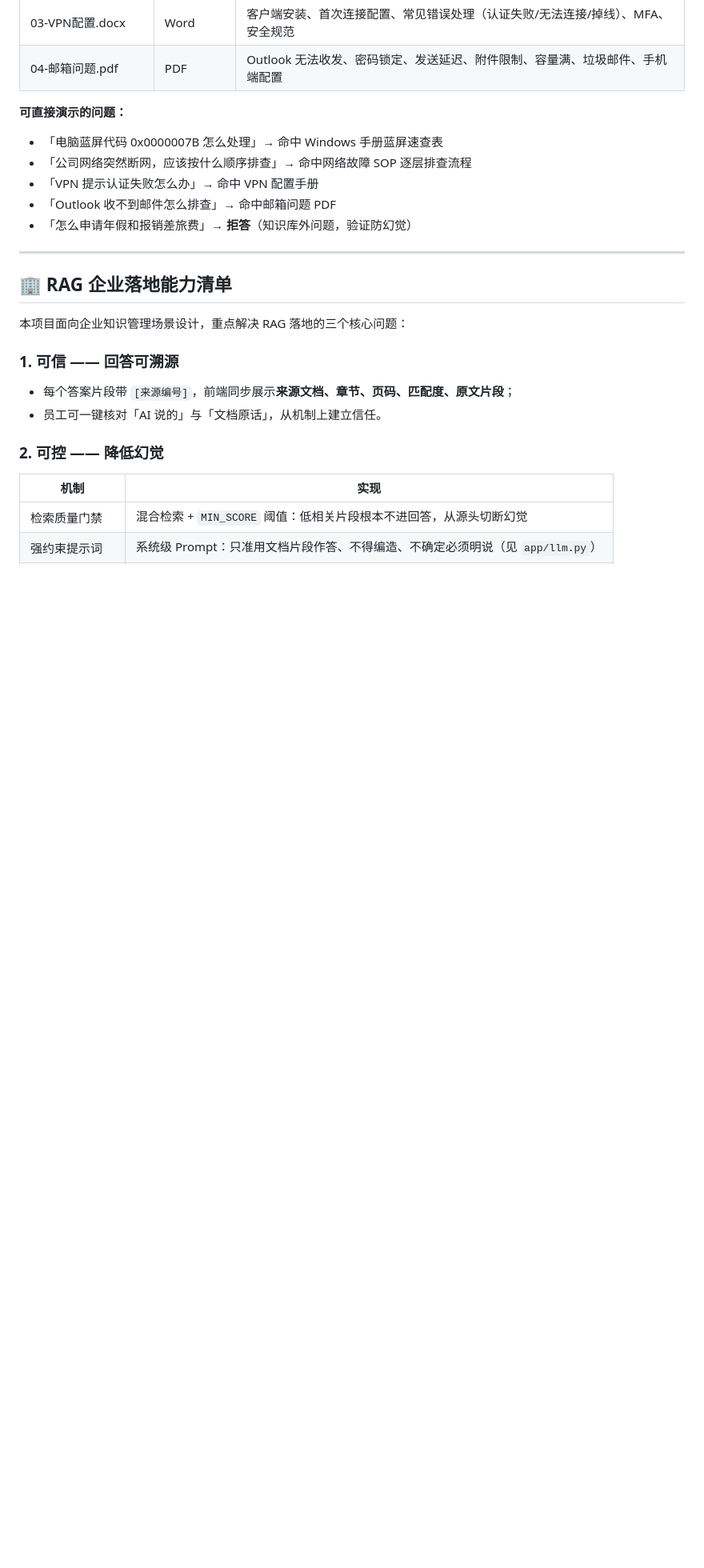
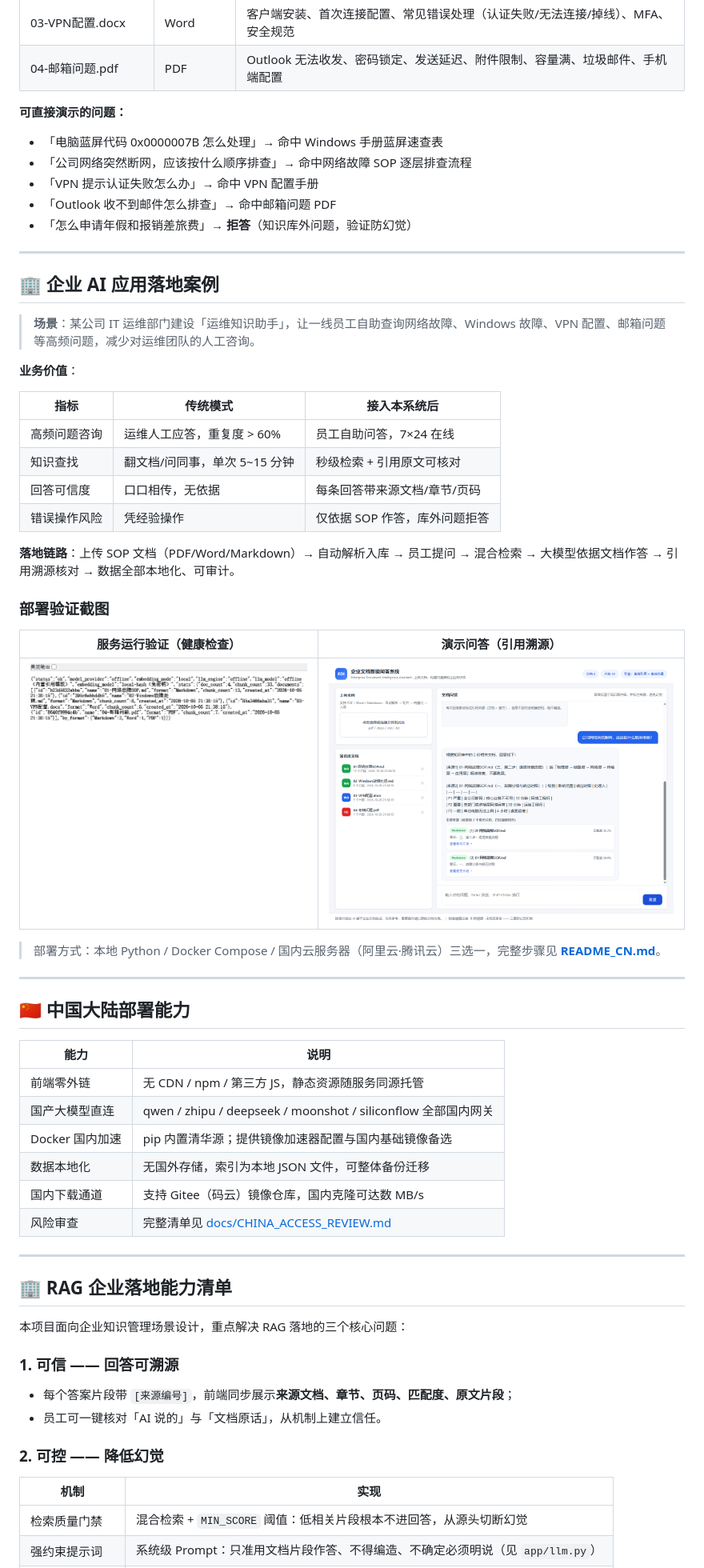
Before and after one commit to xingjianlu573-dot/qiyewengdiangznkwengda, a Markdown page: README.md, the part around one of its changes. Shown at 80% size. GitHub-like rendering; pictures changed too: docs/screenshots/07-deploy-health.png (added); blank space fills up the shorter version.

```diff
--- a/README.md
+++ b/README.md
@@ -144,6 +163,44 @@ LLM_MODEL=Qwen/Qwen2.5-7B-Instruct
 - 「VPN 提示认证失败怎么办」→ 命中 VPN 配置手册
 - 「Outlook 收不到邮件怎么排查」→ 命中邮箱问题 PDF
 - 「怎么申请年假和报销差旅费」→ **拒答**（知识库外问题，验证防幻觉）
+
+---
+
+## 🏢 企业 AI 应用落地案例
+
+> **场景**：某公司 IT 运维部门建设「运维知识助手」，让一线员工自助查询网络故障、Windows 故障、VPN 配置、邮箱问题等高频问题，减少对运维团队的人工咨询。
+
+**业务价值**：
+
+| 指标 | 传统模式 | 接入本系统后 |
+| --- | --- | --- |
+| 高频问题咨询 | 运维人工应答，重复度 > 60% | 员工自助问答，7×24 在线 |
+| 知识查找 | 翻文档/问同事，单次 5~15 分钟 | 秒级检索 + 引用原文可核对 |
+| 回答可信度 | 口口相传，无依据 | 每条回答带来源文档/章节/页码 |
+| 错误操作风险 | 凭经验操作 | 仅依据 SOP 作答，库外问题拒答 |
+
+**落地链路**：上传 SOP 文档（PDF/Word/Markdown）→ 自动解析入库 → 员工提问 → 混合检索 → 大模型依据文档作答 → 引用溯源核对 → 数据全部本地化、可审计。
+
+### 部署验证截图
+
+| 服务运行验证（健康检查） | 演示问答（引用溯源） |
+| --- | --- |
+| ![部署运行验证](docs/screenshots/07-deploy-health.png) | ![演示问答](docs/screenshots/02-chat-answer-network.png) |
+
+> 部署方式：本地 Python / Docker Compose / 国内云服务器（阿里云·腾讯云）三选一，完整步骤见 **[README_CN.md](README_CN.md)**。
+
+---
+
+## 🇨🇳 中国大陆部署能力
+
+| 能力 | 说明 |
+| --- | --- |
+| 前端零外链 | 无 CDN / npm / 第三方 JS，静态资源随服务同源托管 |
+| 国产大模型直连 | qwen / zhipu / deepseek / moonshot / siliconflow 全部国内网关 |
+| Docker 国内加速 | pip 内置清华源；提供镜像加速器配置与国内基础镜像备选 |
+| 数据本地化 | 无国外存储，索引为本地 JSON 文件，可整体备份迁移 |
+| 国内下载通道 | 支持 Gitee（码云）镜像仓库，国内克隆可达数 MB/s |
+| 风险审查 | 完整清单见 [docs/CHINA_ACCESS_REVIEW.md](docs/CHINA_ACCESS_REVIEW.md) |
 
 ---
 
```
Also changed, not shown: other parts of README.md (+53 -29 lines), DEPLOYMENT.md (+18 -8 lines), README_CN.md (added, +185 -0 lines), docs/CHINA_ACCESS_REVIEW.md (added, +87 -0 lines), docs/CHINA_OPTIMIZATION_TEST_REPORT.md (added, +99 -0 lines), 12 other files.
